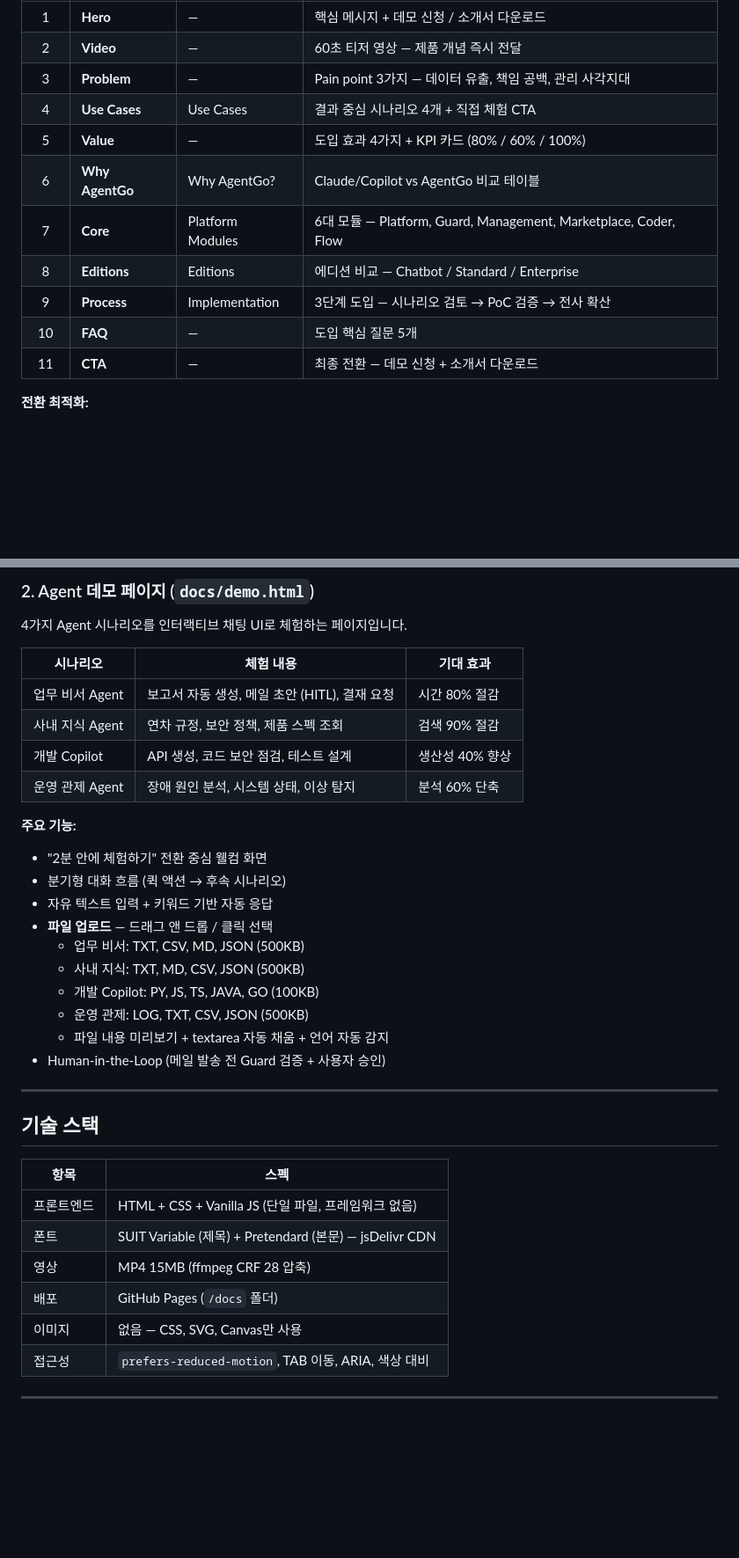
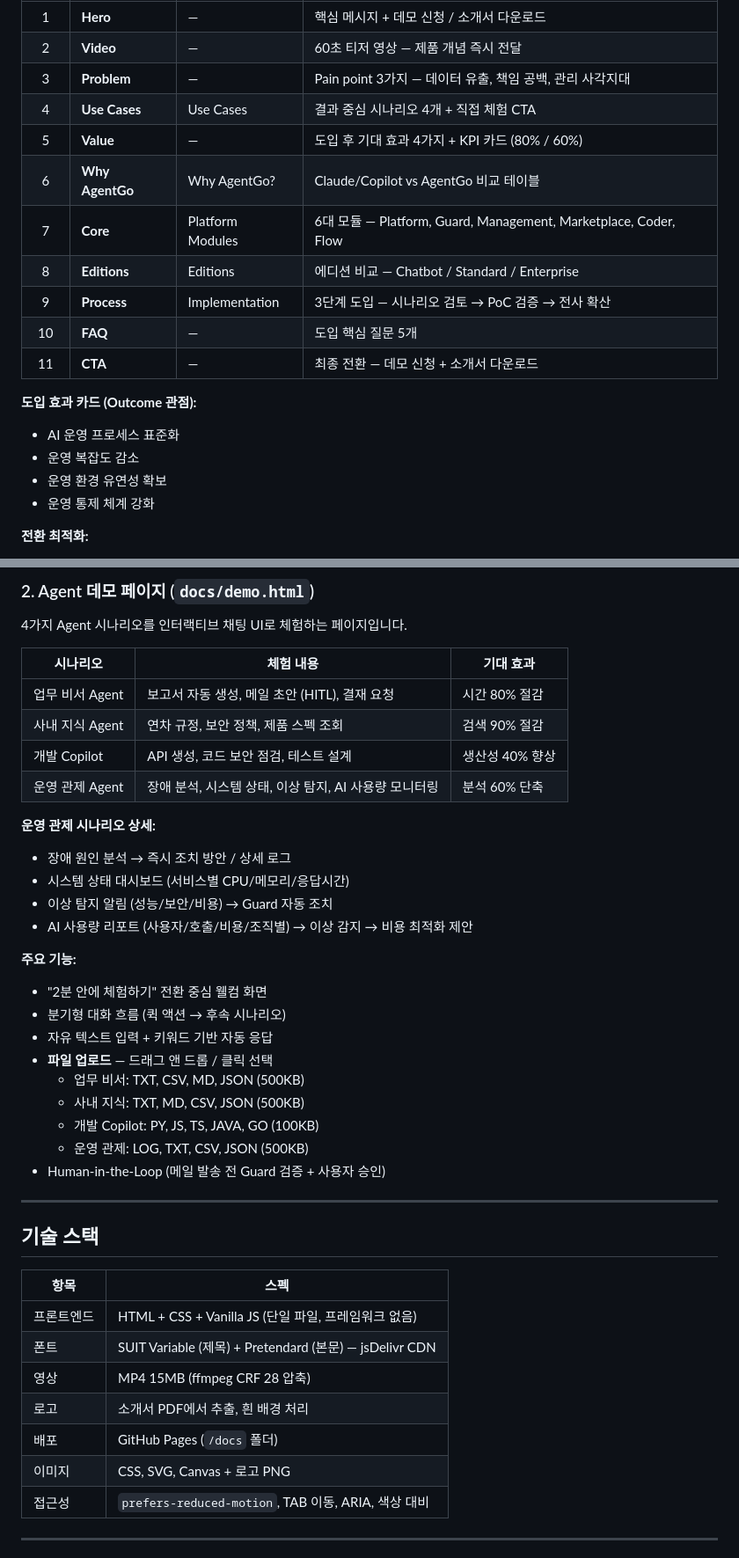
Before and after one commit to dhlee1-netizen/AgentGo-landing, a Markdown page: README.md, 2 parts joined by grey strips. Shown at 88% size. Drawn GitHub-style; blank space fills up the shorter version.

Commit message:
Update README with latest structure
- Value 섹션 4카드 Outcome 관점 반영
- 운영 관제 시나리오 확장 (AI 사용량 모니터링) 반영
- 3D 삼각형 브랜드 로고 반영
- 파일 구조 업데이트

Co-Authored-By: Claude Sonnet 4.6 <noreply@anthropic.com>

```diff
--- a/README.md
+++ b/README.md
@@ -21,13 +21,19 @@
 | 2 | **Video** | — | 60초 티저 영상 — 제품 개념 즉시 전달 |
 | 3 | **Problem** | — | Pain point 3가지 — 데이터 유출, 책임 공백, 관리 사각지대 |
 | 4 | **Use Cases** | Use Cases | 결과 중심 시나리오 4개 + 직접 체험 CTA |
-| 5 | **Value** | — | 도입 효과 4가지 + KPI 카드 (80% / 60% / 100%) |
+| 5 | **Value** | — | 도입 후 기대 효과 4가지 + KPI 카드 (80% / 60%) |
 | 6 | **Why AgentGo** | Why AgentGo? | Claude/Copilot vs AgentGo 비교 테이블 |
 | 7 | **Core** | Platform Modules | 6대 모듈 — Platform, Guard, Management, Marketplace, Coder, Flow |
 | 8 | **Editions** | Editions | 에디션 비교 — Chatbot / Standard / Enterprise |
 | 9 | **Process** | Implementation | 3단계 도입 — 시나리오 검토 → PoC 검증 → 전사 확산 |
 | 10 | **FAQ** | — | 도입 핵심 질문 5개 |
 | 11 | **CTA** | — | 최종 전환 — 데모 신청 + 소개서 다운로드 |
+
+**도입 효과 카드 (Outcome 관점):**
+- AI 운영 프로세스 표준화
+- 운영 복잡도 감소
+- 운영 환경 유연성 확보
+- 운영 통제 체계 강화
 
 **전환 최적화:**
 - CTA 3곳 배치 (Hero, Why AgentGo, Final CTA)
@@ -47,7 +53,13 @@
 | 업무 비서 Agent | 보고서 자동 생성, 메일 초안 (HITL), 결재 요청 | 시간 80% 절감 |
 | 사내 지식 Agent | 연차 규정, 보안 정책, 제품 스펙 조회 | 검색 90% 절감 |
 | 개발 Copilot | API 생성, 코드 보안 점검, 테스트 설계 | 생산성 40% 향상 |
-| 운영 관제 Agent | 장애 원인 분석, 시스템 상태, 이상 탐지 | 분석 60% 단축 |
+| 운영 관제 Agent | 장애 분석, 시스템 상태, 이상 탐지, AI 사용량 모니터링 | 분석 60% 단축 |
+
+**운영 관제 시나리오 상세:**
+- 장애 원인 분석 → 즉시 조치 방안 / 상세 로그
+- 시스템 상태 대시보드 (서비스별 CPU/메모리/응답시간)
+- 이상 탐지 알림 (성능/보안/비용) → Guard 자동 조치
+- AI 사용량 리포트 (사용자/호출/비용/조직별) → 이상 감지 → 비용 최적화 제안
 
 **주요 기능:**
 - "2분 안에 체험하기" 전환 중심 웰컴 화면
@@ -58,7 +70,6 @@
   - 사내 지식: TXT, MD, CSV, JSON (500KB)
   - 개발 Copilot: PY, JS, TS, JAVA, GO (100KB)
   - 운영 관제: LOG, TXT, CSV, JSON (500KB)
-  - 파일 내용 미리보기 + textarea 자동 채움 + 언어 자동 감지
 - Human-in-the-Loop (메일 발송 전 Guard 검증 + 사용자 승인)
 
 ---
@@ -70,8 +81,9 @@
 | 프론트엔드 | HTML + CSS + Vanilla JS (단일 파일, 프레임워크 없음) |
 | 폰트 | SUIT Variable (제목) + Pretendard (본문) — jsDelivr CDN |
 | 영상 | MP4 15MB (ffmpeg CRF 28 압축) |
+| 로고 | 소개서 PDF에서 추출, 흰 배경 처리 |
 | 배포 | GitHub Pages (`/docs` 폴더) |
-| 이미지 | 없음 — CSS, SVG, Canvas만 사용 |
+| 이미지 | CSS, SVG, Canvas + 로고 PNG |
 | 접근성 | `prefers-reduced-motion`, TAB 이동, ARIA, 색상 대비 |
 
 ---
```
Also changed, not shown: other parts of README.md (+1 -0 lines).
